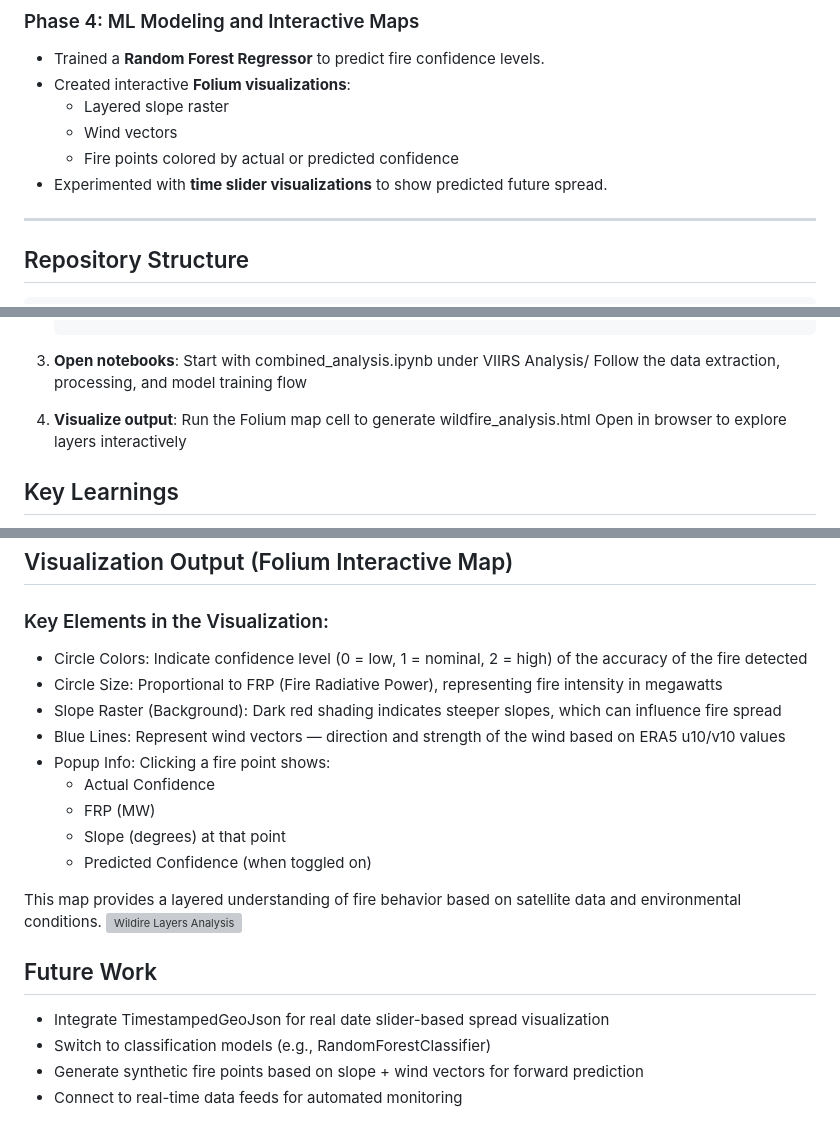
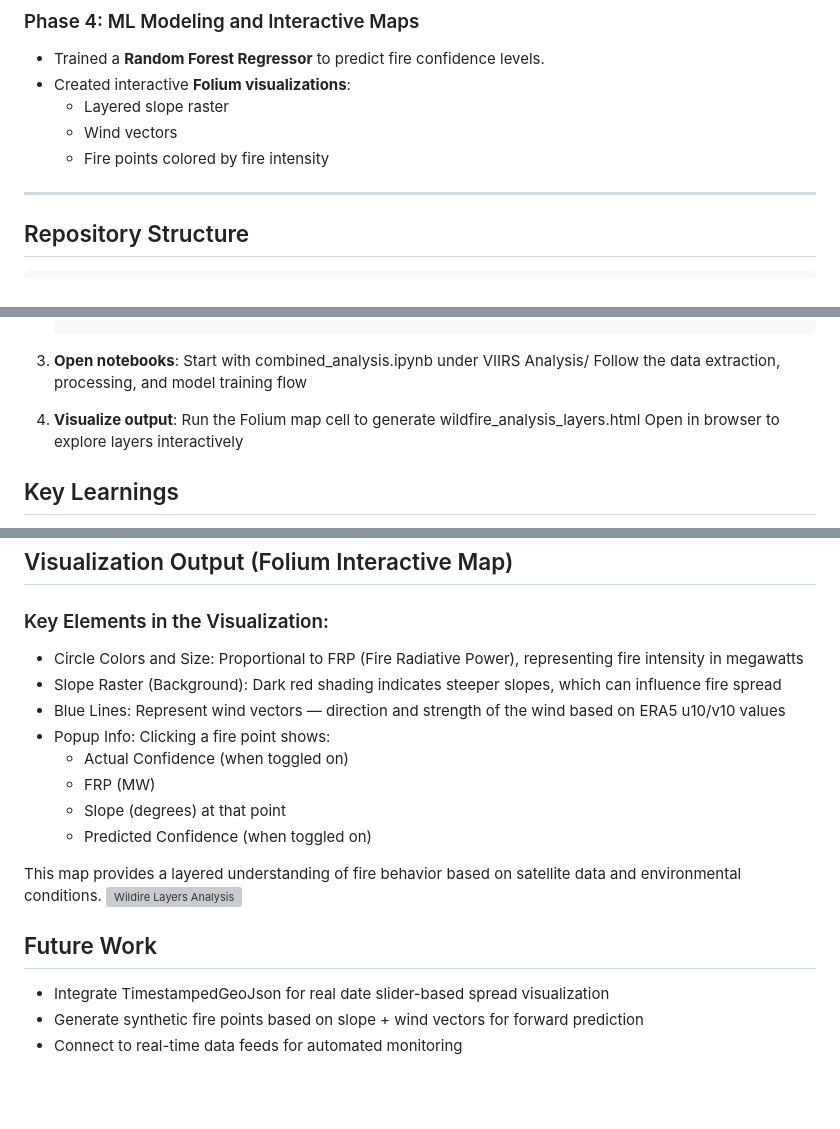
Before and after one commit to pranathy-ms/Wildfire-Detection-CV-Geospatial, a Markdown page: README.md, 3 parts joined by grey strips. GitHub-like rendering; blank space fills up the shorter version; grey boxes are pictures that could not be loaded.

```diff
--- a/README.md
+++ b/README.md
@@ -24,8 +24,7 @@ This project is a semester-long research initiative focused on detecting wildfir
 - Created interactive **Folium visualizations**:
   - Layered slope raster
   - Wind vectors
-  - Fire points colored by actual or predicted confidence
-- Experimented with **time slider visualizations** to show predicted future spread.
+  - Fire points colored by fire intensity
 
 ---
 
@@ -89,7 +88,7 @@ Wildfire-Detection-CV-Geospatial/
     Follow the data extraction, processing, and model training flow
 
 4. **Visualize output**:
-    Run the Folium map cell to generate wildfire_analysis.html
+    Run the Folium map cell to generate wildfire_analysis_layers.html
     Open in browser to explore layers interactively
 
 
@@ -108,22 +107,20 @@ Wildfire-Detection-CV-Geospatial/
 
 ## Visualization Output (Folium Interactive Map)
 ### Key Elements in the Visualization:
-- Circle Colors: Indicate confidence level (0 = low, 1 = nominal, 2 = high) of the accuracy of the fire detected
-- Circle Size: Proportional to FRP (Fire Radiative Power), representing fire intensity in megawatts
+- Circle Colors and Size: Proportional to FRP (Fire Radiative Power), representing fire intensity in megawatts
 - Slope Raster (Background): Dark red shading indicates steeper slopes, which can influence fire spread
 - Blue Lines: Represent wind vectors — direction and strength of the wind based on ERA5 u10/v10 values
 - Popup Info: Clicking a fire point shows:
-    - Actual Confidence
+    - Actual Confidence (when toggled on)
     - FRP (MW)
     - Slope (degrees) at that point
     - Predicted Confidence (when toggled on)
 
 This map provides a layered understanding of fire behavior based on satellite data and environmental conditions.
-![Wildire Layers Analysis](VIIRS%20Analysis/Wildfire%20Layers%20Analysis.png)
+![Wildire Layers Analysis](VIIRS%20Analysis/Wildfire_Analysis.png)
 
 ## Future Work
 - Integrate TimestampedGeoJson for real date slider-based spread visualization
-- Switch to classification models (e.g., RandomForestClassifier)
 - Generate synthetic fire points based on slope + wind vectors for forward prediction
 - Connect to real-time data feeds for automated monitoring
 
```
